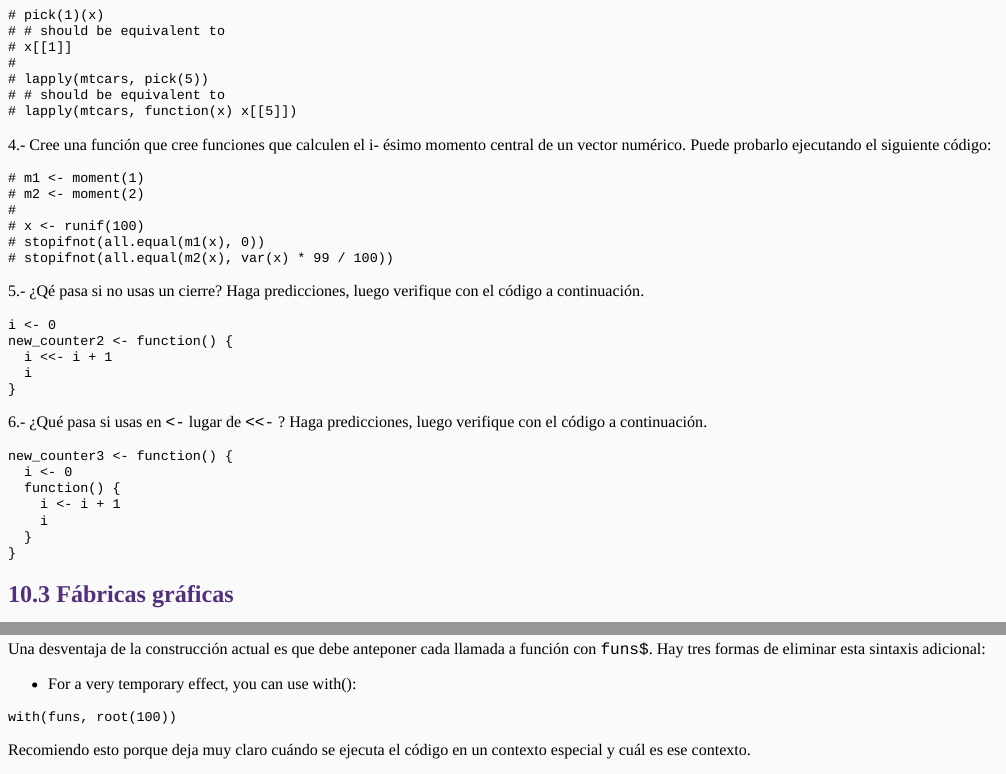
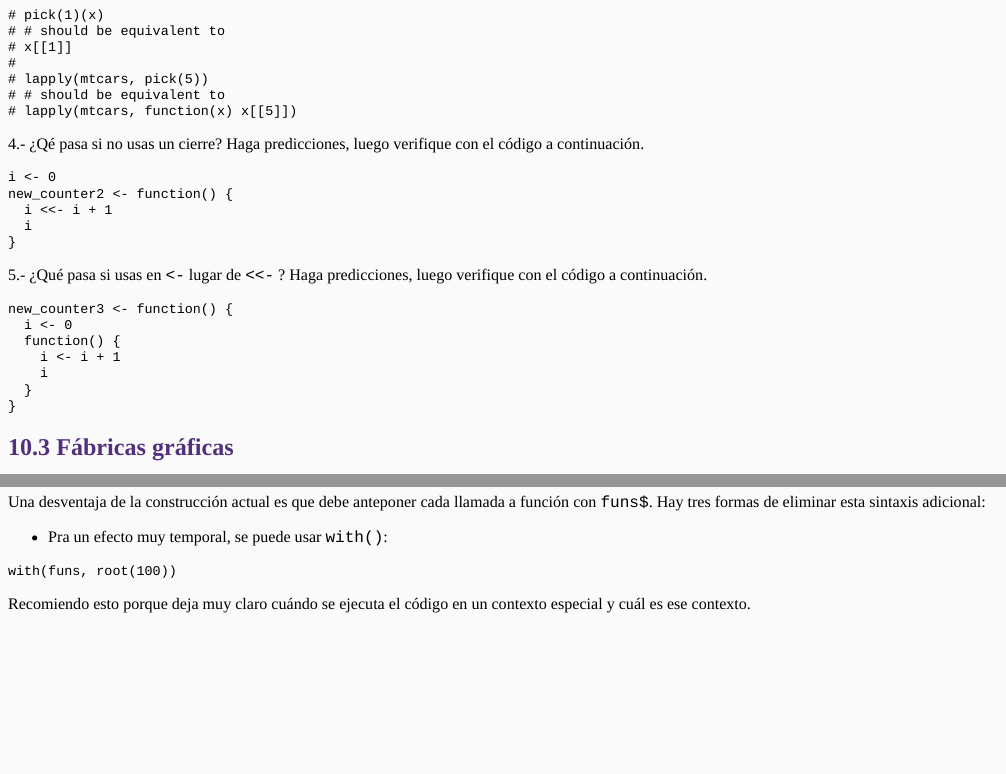
Before and after one commit to NancyMor/rladies_funtion_factories, an R Markdown document (FunctionFactories.Rmd): the page in a window 1100 px wide, from 4880 px down before the commit and from 4820 px down after it, so that both start at the same text, and a second part further down, joined at a grey line. The pictures show the output file FunctionFactories.html that the author committed with the source, opened offline.

Commit message:
Delete spaces

````diff
--- a/FunctionFactories.Rmd
+++ b/FunctionFactories.Rmd
@@ -350,20 +350,20 @@ Lea su documentación y experimente para descubrir qué hacen las funciones y qu
 
 ```
 
-4.- Cree una función que cree funciones que calculen el i- ésimo momento central de un vector numérico. Puede probarlo ejecutando el siguiente código:
+<!-- 4.- Cree una función que cree funciones que calculen el i- ésimo momento central de un vector numérico. Puede probarlo ejecutando el siguiente código: -->
 
-```{r p15, exercise=TRUE}
+<!-- ```{r p15, exercise=TRUE} -->
 
-# m1 <- moment(1)
-# m2 <- moment(2)
-#
-# x <- runif(100)
-# stopifnot(all.equal(m1(x), 0))
-# stopifnot(all.equal(m2(x), var(x) * 99 / 100))
+<!-- # m1 <- moment(1) -->
+<!-- # m2 <- moment(2) -->
+<!-- #  -->
+<!-- # x <- runif(100) -->
+<!-- # stopifnot(all.equal(m1(x), 0)) -->
+<!-- # stopifnot(all.equal(m2(x), var(x) * 99 / 100)) -->
 
-```
+<!-- ``` -->
 
-5.- ¿Qé pasa si no usas un cierre? Haga predicciones, luego verifique con el código a continuación.
+4.- ¿Qé pasa si no usas un cierre? Haga predicciones, luego verifique con el código a continuación.
 
 ```{r p16, exercise=TRUE}
 
@@ -375,7 +375,7 @@ new_counter2 <- function() {
 
 ```
 
-6.- ¿Qué pasa si usas en `<-` lugar de `<<-` ? Haga predicciones, luego verifique con el código a continuación.
+5.- ¿Qué pasa si usas en `<-` lugar de `<<-` ? Haga predicciones, luego verifique con el código a continuación.
 
 ```{r p17, exercise=TRUE}
 
@@ -821,7 +821,7 @@ Incluso se puede generar una fábrica de funciones reemplazando `map()` con `map
 
 Una desventaja de la construcción actual es que debe anteponer cada llamada a función con `funs$`. Hay tres formas de eliminar esta sintaxis adicional:
 
- * For a very temporary effect, you can use with():
+ * Pra un efecto muy temporal, se puede usar `with()`:
 
 ```{r p52, exercise = TRUE}
 with(funs, root(100))
````
Also changed, not shown: FunctionFactories.html, FunctionFactories.Rmd (5 more changed lines).
